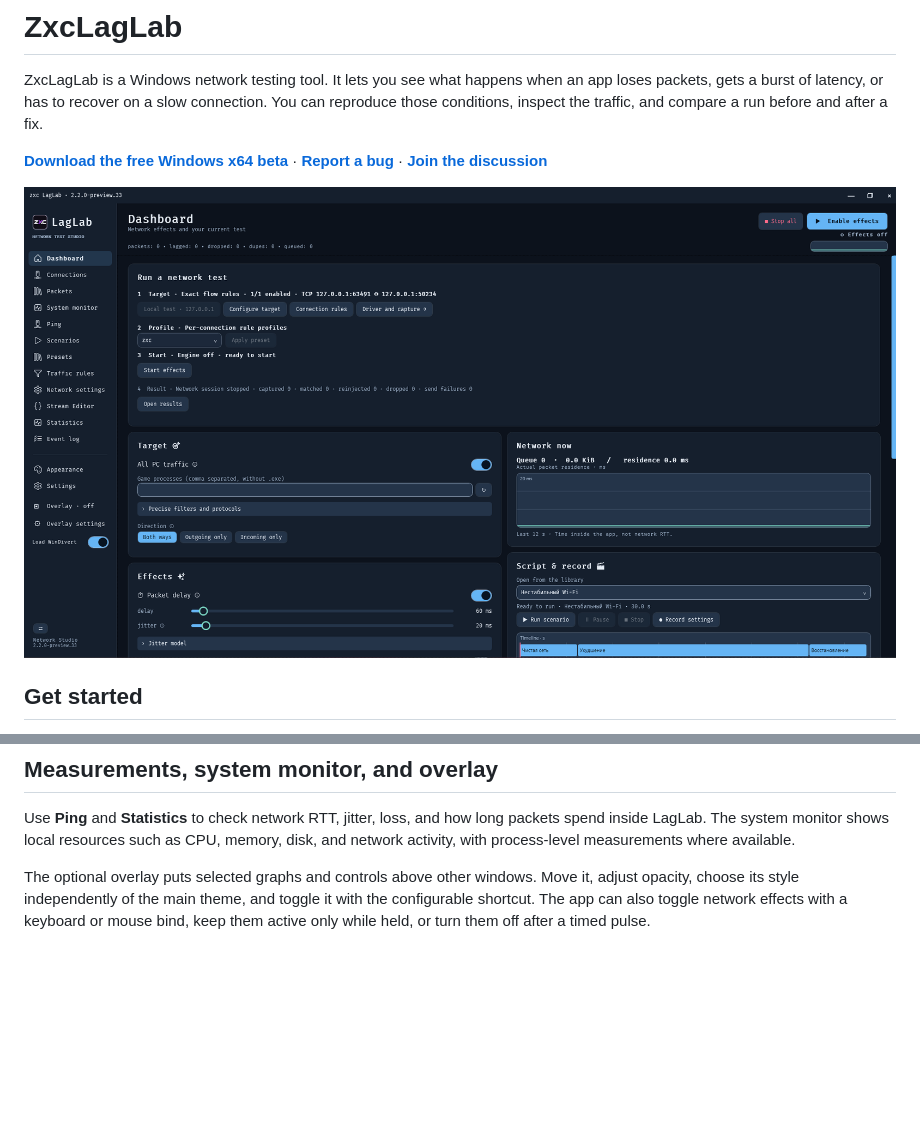
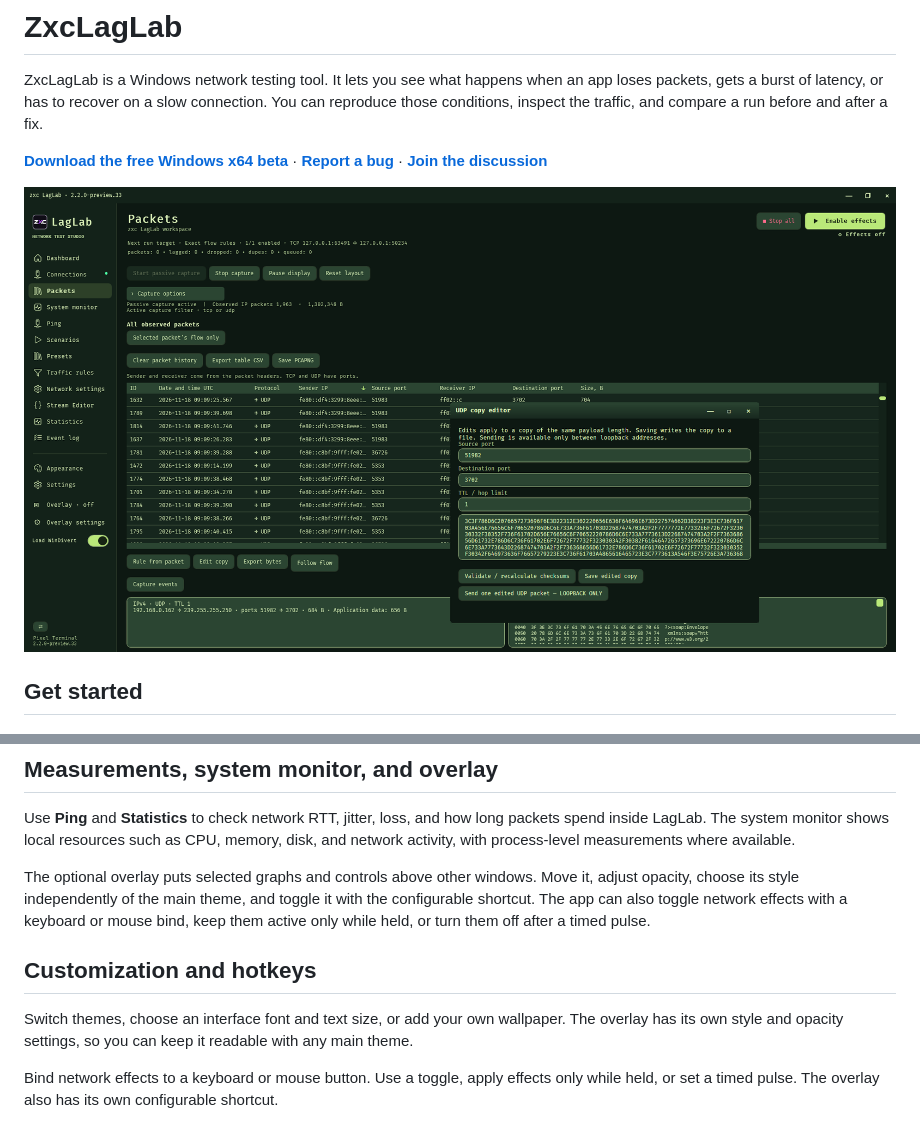
Before and after one commit to triple6xseven/zxc, a Markdown page: README.md, 2 parts joined by grey strips. GitHub-like rendering; pictures changed too: pixel-udp-editor.png (added); blank space fills up the shorter version.

```diff
--- a/README.md
+++ b/README.md
@@ -4,7 +4,7 @@ ZxcLagLab is a Windows network testing tool. It lets you see what happens when a
 
 **[Download the free Windows x64 beta](https://github.com/triple6xseven/zxc/releases/tag/v2.2.0-preview.34)** · **[Report a bug](https://github.com/triple6xseven/zxc/issues)** · **[Join the discussion](https://github.com/triple6xseven/zxc/discussions)**
 
-![ZxcLagLab Dashboard with target, preset, and start controls](dashboard.png)
+![UDP packet copy editor in the Pixel Terminal theme, over a packet capture](pixel-udp-editor.png)
 
 ## Get started
 
@@ -62,4 +46,11 @@ Use **Ping** and **Statistics** to check network RTT, jitter, loss, and how long
 
 The optional overlay puts selected graphs and controls above other windows. Move it, adjust opacity, choose its style independently of the main theme, and toggle it with the configurable shortcut. The app can also toggle network effects with a keyboard or mouse bind, keep them active only while held, or turn them off after a timed pulse.
 
+
+## Customization and hotkeys
+
+Switch themes, choose an interface font and text size, or add your own wallpaper. The overlay has its own style and opacity settings, so you can keep it readable with any main theme.
+
+Bind network effects to a keyboard or mouse button. Use a toggle, apply effects only while held, or set a timed pulse. The overlay also has its own configurable shortcut.
+
 <details>
```
Also changed, not shown: other parts of README.md (+23 -17 lines), pixel-packets.png (added).
